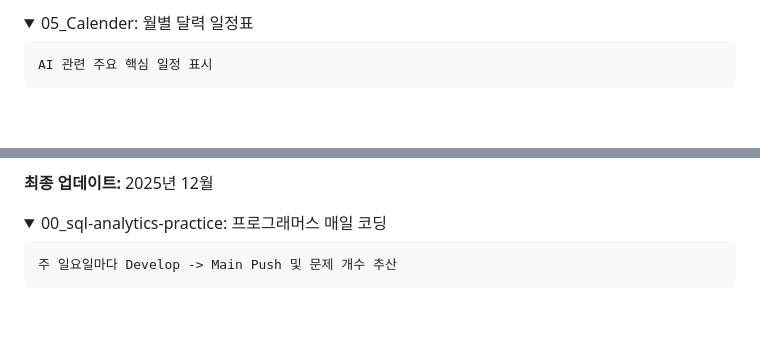
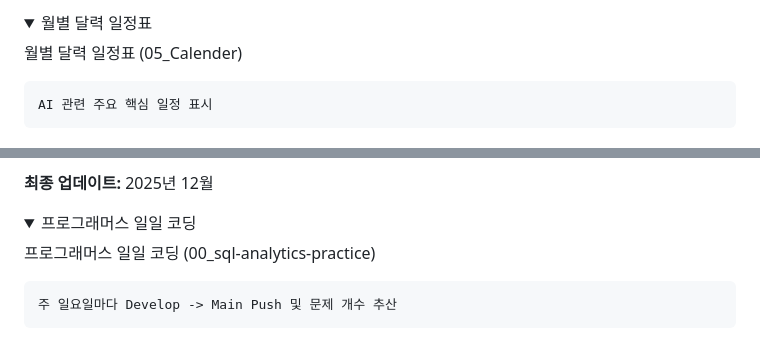
Before and after one commit to FerryLa/PCSQL-Practice, a Markdown page: README.md, 2 parts joined by grey strips. Rendered like a GitHub page; folded sections open; blank space fills up the shorter version.

Commit message:
[FIX] README.md 내용 수정

````diff
--- a/README.md
+++ b/README.md
@@ -1,5 +1,7 @@
 <details>
-  <summary> 05_Calender: 월별 달력 일정표 </summary>
+  <summary> 월별 달력 일정표 </summary>
+
+월별 달력 일정표 (05_Calender)
 
 ```
 AI 관련 주요 핵심 일정 표시
@@ -178,7 +180,9 @@ AI 관련 주요 핵심 일정 표시
 </details>
 
 <details>
-  <summary> 00_sql-analytics-practice: 프로그래머스 매일 코딩</summary>
+  <summary> 프로그래머스 일일 코딩 </summary>
+
+프로그래머스 일일 코딩 (00_sql-analytics-practice)
 
 ```
 주 일요일마다 Develop -> Main Push 및 문제 개수 추산
````
Also changed, not shown: other parts of README.md (+0 -66 lines), Calender.md (deleted, +0 -392 lines).
